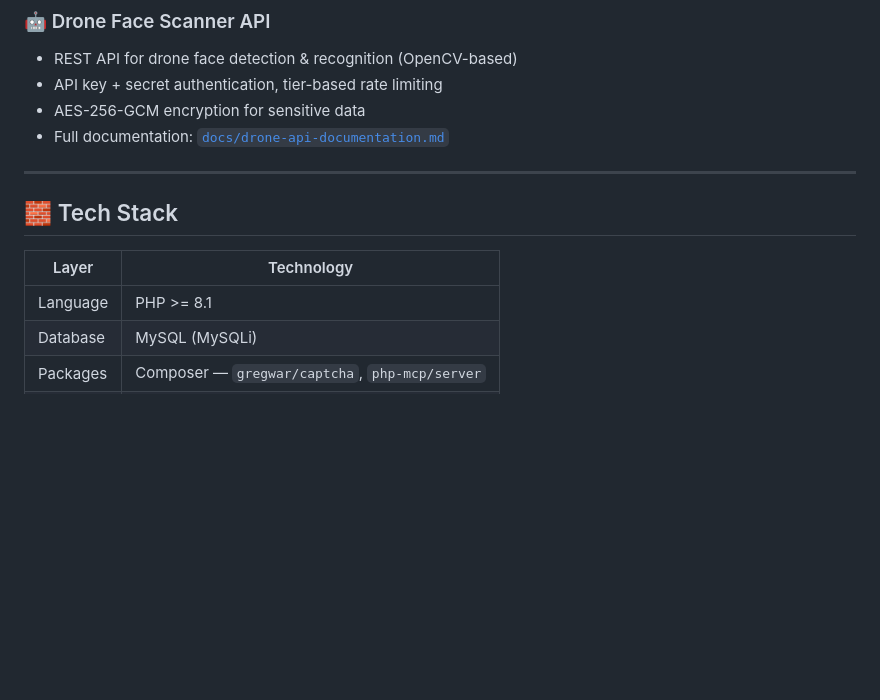
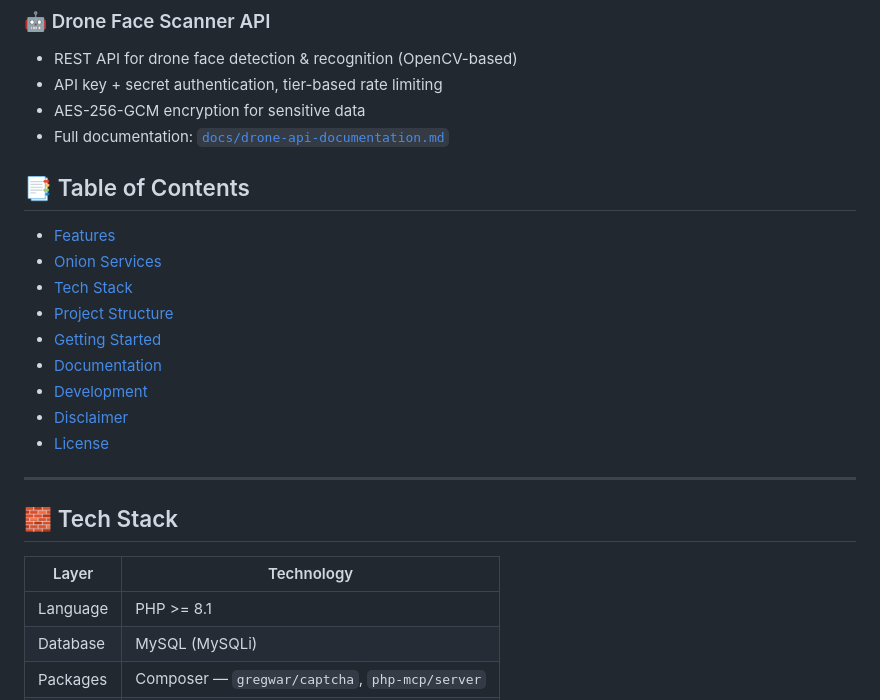
Before and after one commit to 12730d/roots, a Markdown page: README.md, the part around one of its changes. Drawn GitHub-style; blank space fills up the shorter version.

```diff
--- a/README.md
+++ b/README.md
@@ -47,13 +71,26 @@ ROOTS is a full-featured web application that combines user subscriptions, a poi
 - AES-256-GCM encryption for sensitive data
 - Full documentation: [`docs/drone-api-documentation.md`](docs/drone-api-documentation.md)
 
+
+## 📑 Table of Contents
+
+- [Features](#-features)
+- [Onion Services](#-onion-services)
+- [Tech Stack](#-tech-stack)
+- [Project Structure](#-project-structure)
+- [Getting Started](#-getting-started)
+- [Documentation](#-documentation)
+- [Development](#-development)
+- [Disclaimer](#️-disclaimer)
+- [License](#-license)
+
 ---
 
 ## 🧱 Tech Stack
 
 | Layer      | Technology |
 |------------|------------|
-| Language   | PHP &gt;= 8.1 |
+| Language   | PHP >= 8.1 |
 | Database   | MySQL (MySQLi) |
 | Packages   | Composer — `gregwar/captcha`, `php-mcp/server` |
 | Dev tools  | PHPStan, PHPUnit |
```
Also changed, not shown: other parts of README.md (+26 -2 lines).
